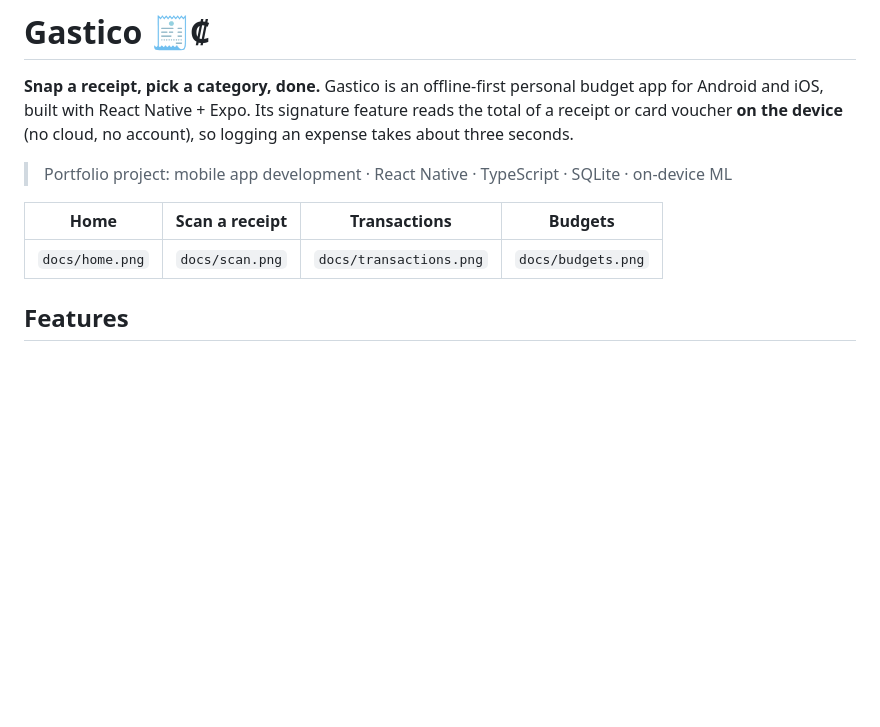
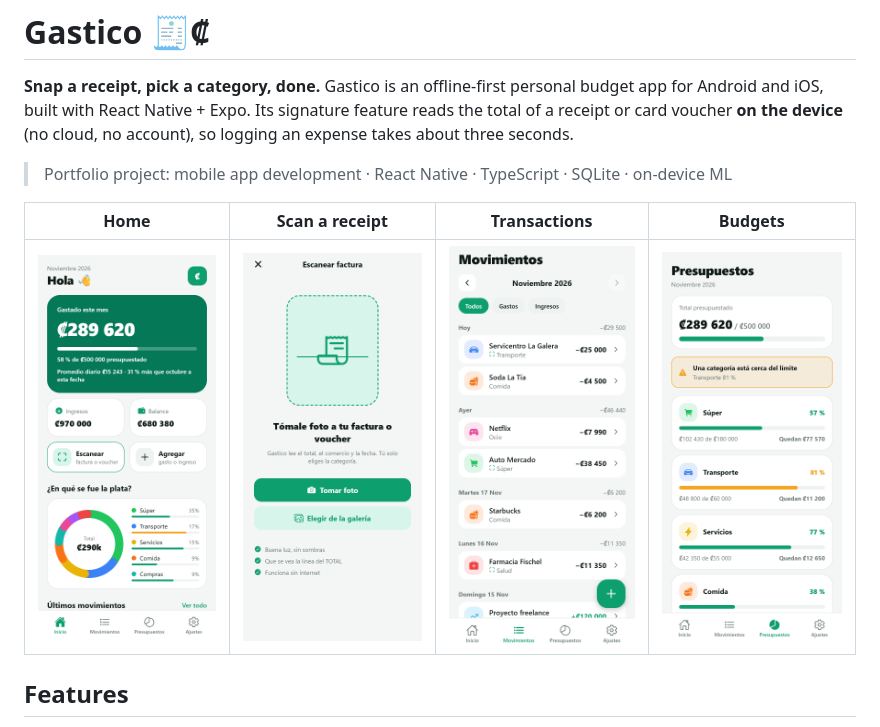
Before and after one commit to aldavicr06/gastico, a Markdown page: README.md, the part around one of its changes. GitHub-like rendering; pictures changed too: docs/budgets.png (added), docs/home.png (added), docs/scan.png (added); blank space fills up the shorter version.

Commit message:
Add app screenshots to README
Co-Authored-By: Claude Opus 5.5 <noreply@anthropic.com>

```diff
--- a/README.md
+++ b/README.md
@@ -8,6 +7,6 @@
 | Home | Scan a receipt | Transactions | Budgets |
 |---|---|---|---|
-| `docs/home.png` | `docs/scan.png` | `docs/transactions.png` | `docs/budgets.png` |
+| <img src="docs/home.png" width="200" alt="Home"> | <img src="docs/scan.png" width="200" alt="Scan a receipt"> | <img src="docs/transactions.png" width="200" alt="Transactions"> | <img src="docs/budgets.png" width="200" alt="Budgets"> |
 
 ## Features
 
```
Also changed, not shown: other parts of README.md (+0 -1 lines).
